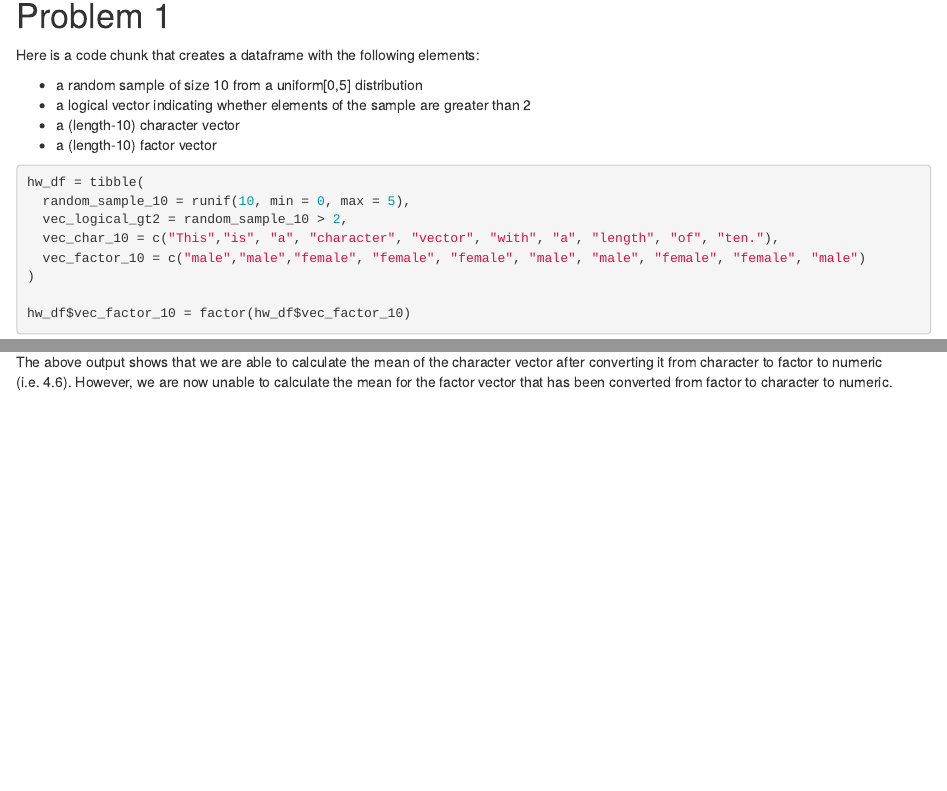
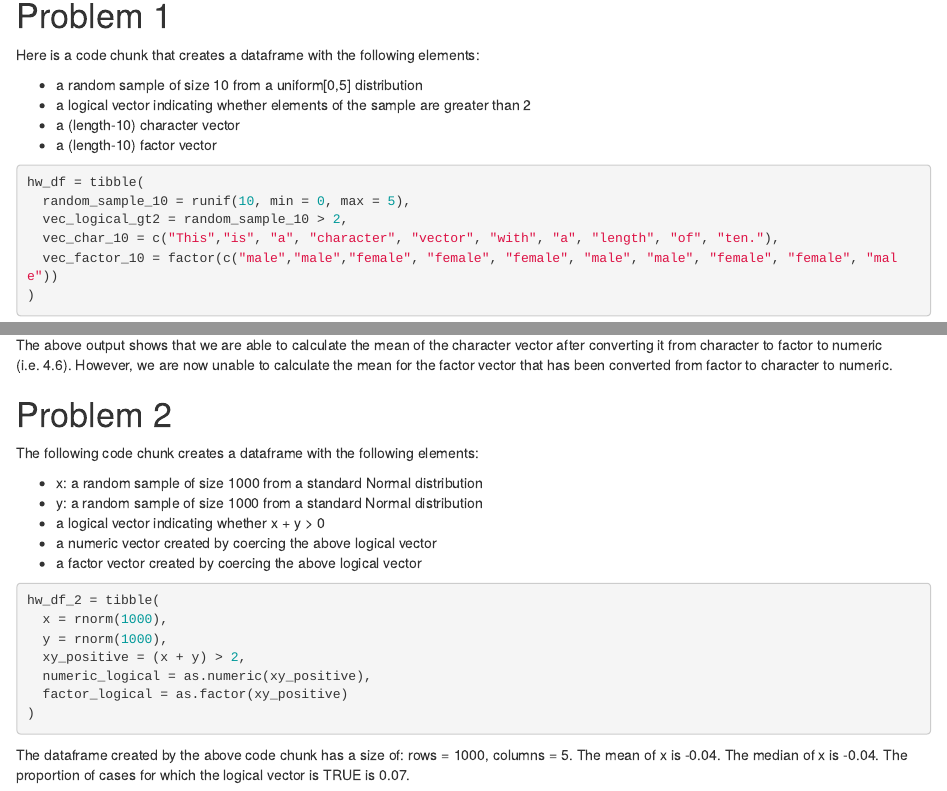
Before and after one commit to clc2229/p8105_hw1_clc2229, an R Markdown document (p8105_hw1_clc2229.Rmd): the page in a window 1100 px wide, from 150 px down, and a second part further down, joined at a grey line. Rendered offline with R 4.5, knitr and Pandoc, with nearby package versions; code that draws random numbers runs with fixed seeds of ours.

Commit message:
updated factor vector from problem 1 and created the data frame for problem 2.

````diff
--- a/p8105_hw1_clc2229.Rmd
+++ b/p8105_hw1_clc2229.Rmd
@@ -25,10 +25,9 @@ hw_df = tibble(
   random_sample_10 = runif(10, min = 0, max = 5),
   vec_logical_gt2 = random_sample_10 > 2,
   vec_char_10 = c("This","is", "a", "character", "vector", "with", "a", "length", "of", "ten."),
-  vec_factor_10 = c("male","male","female", "female", "female", "male", "male", "female", "female", "male")
+  vec_factor_10 = factor(c("male","male","female", "female", "female", "male", "male", "female", "female", "male"))
 )
 
-hw_df$vec_factor_10 = factor(hw_df$vec_factor_10)
 ```
 
 The following code chunk attempts to calculate the mean of each of the four elements in the dataframe, hw_df:
@@ -64,3 +63,25 @@ mean(as.numeric(as.character(hw_df$vec_factor_10)))
 ```
 
 The above output shows that we are able to calculate the mean of the character vector after converting it from character to factor to numeric (i.e. `r round(mean(as.numeric(as.factor(hw_df$vec_char_10))), digits = 2)`). However, we are now unable to calculate the mean for the factor vector that has been converted from factor to character to numeric.
+
+# Problem 2
+
+The following code chunk creates a dataframe with the following elements:
+
+  * x: a random sample of size 1000 from a standard Normal distribution
+  * y: a random sample of size 1000 from a standard Normal distribution
+  * a logical vector indicating whether x + y > 0
+  * a numeric vector created by coercing the above logical vector
+  * a factor vector created by coercing the above logical vector
+
+```{r data frame chunk}
+hw_df_2 = tibble(
+  x = rnorm(1000),
+  y = rnorm(1000),
+  xy_positive = (x + y) > 2,
+  numeric_logical = as.numeric(xy_positive),
+  factor_logical = as.factor(xy_positive)
+)
+```
+
+The dataframe created by the above code chunk has a size of: rows = `r nrow(hw_df_2)`, columns = `r ncol(hw_df_2)`. The mean of x is `r round(mean(hw_df_2$x), digits = 2)`. The median of x is `r round(mean(hw_df_2$x), digits = 2)`. The proportion of cases for which the logical vector is TRUE is `r mean(hw_df_2$xy_positive)`.
````
Also changed, not shown: p8105_hw1_clc2229.html.
